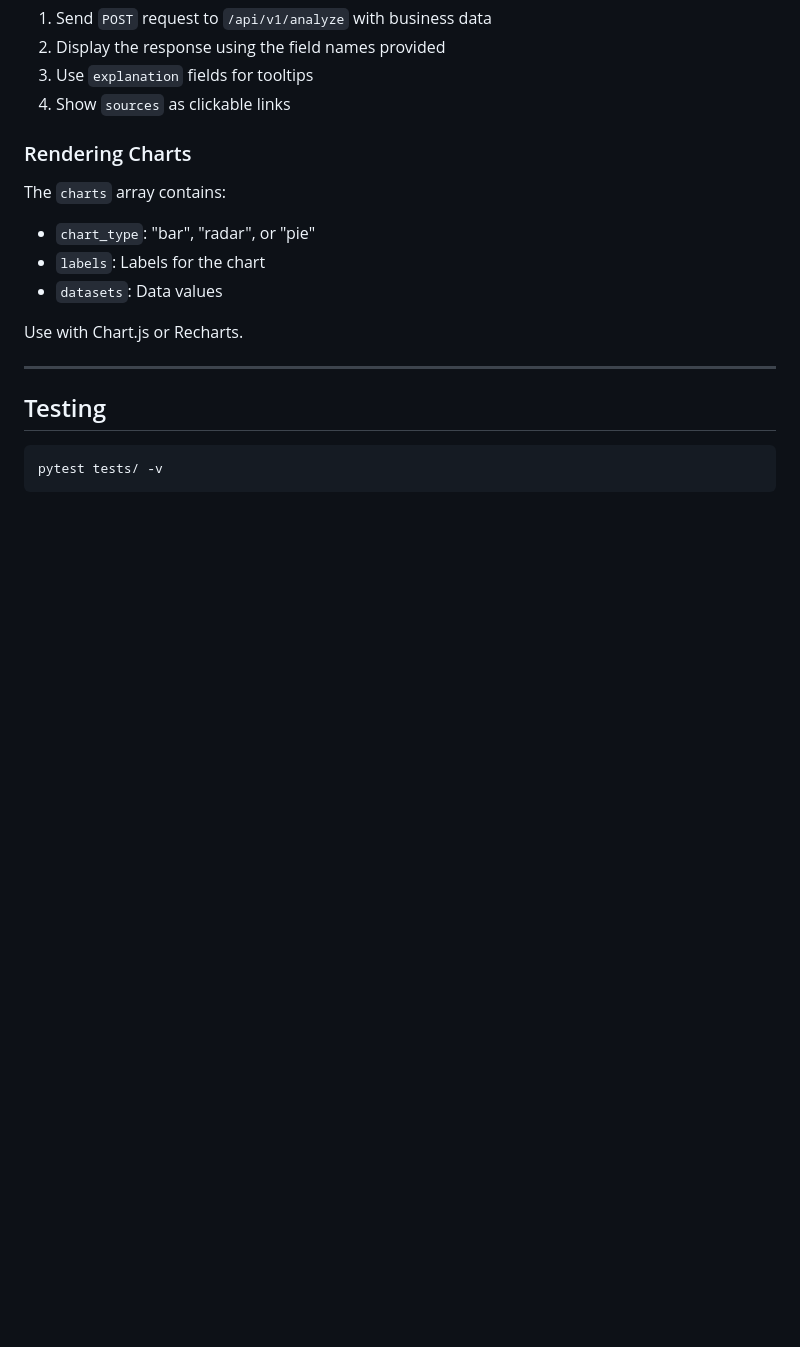
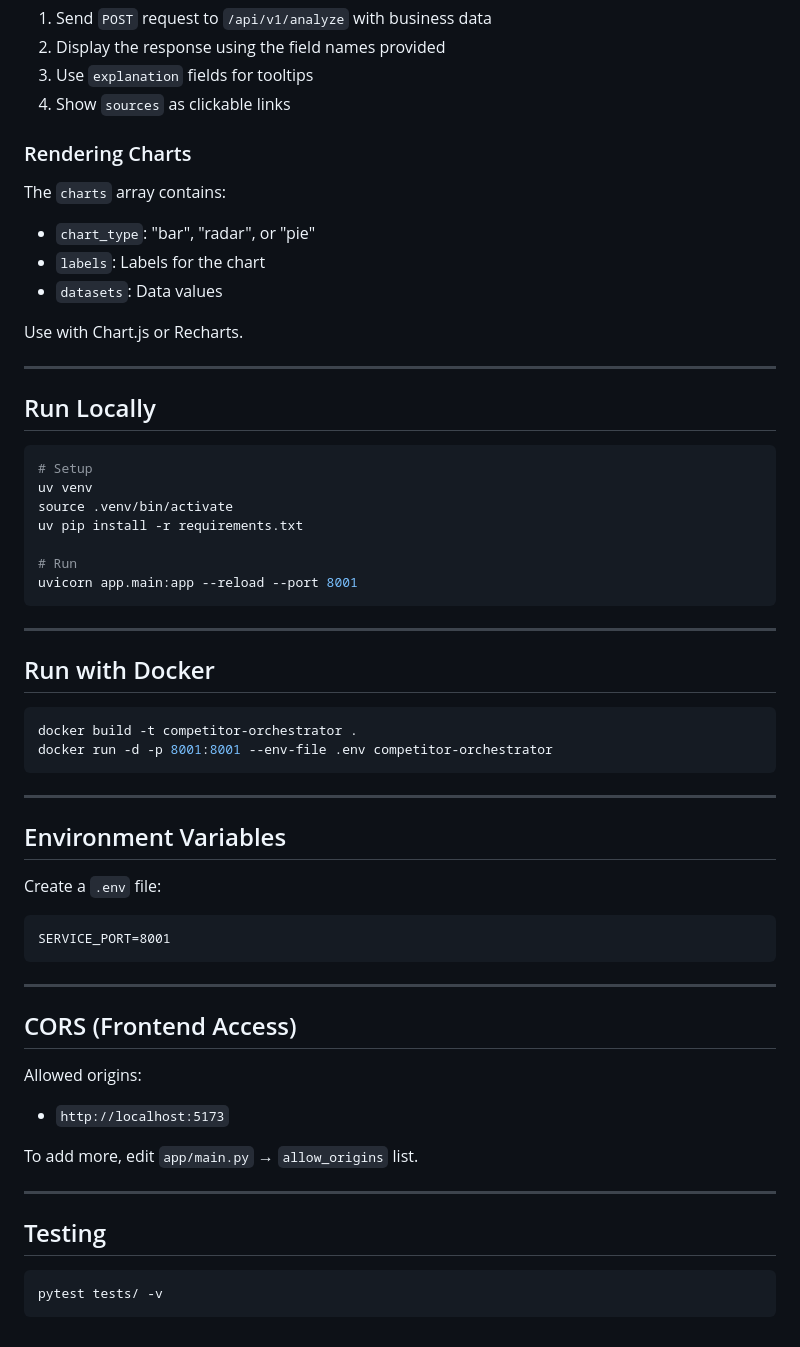
Before and after one commit to nayaksomkar/CompetitorEngine, a Markdown page: README.md, the part around one of its changes. GitHub-like rendering; blank space fills up the shorter version.

````diff
--- a/README.md
+++ b/README.md
@@ -241,6 +240,47 @@ Use with Chart.js or Recharts.
 
 ---
 
+## Run Locally
+
+```bash
+# Setup
+uv venv
+source .venv/bin/activate
+uv pip install -r requirements.txt
+
+# Run
+uvicorn app.main:app --reload --port 8001
+```
+
+---
+
+## Run with Docker
+
+```bash
+docker build -t competitor-orchestrator .
+docker run -d -p 8001:8001 --env-file .env competitor-orchestrator
+```
+
+---
+
+## Environment Variables
+
+Create a `.env` file:
+```
+SERVICE_PORT=8001
+```
+
+---
+
+## CORS (Frontend Access)
+
+Allowed origins:
+- `http://localhost:5173`
+
+To add more, edit `app/main.py` → `allow_origins` list.
+
+---
+
 ## Testing
 
 ```bash
````
Also changed, not shown: other parts of README.md (+50 -51 lines).
